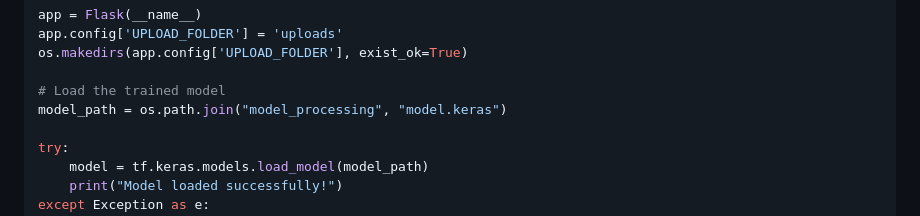
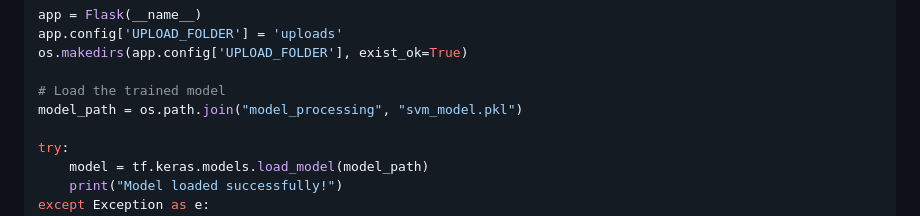
Before and after one commit to karanja22/Waste-Image-Classification-Hackathon-2025, a Markdown page: README.md, the part around the change. Drawn GitHub-style.

```diff
--- a/README.md
+++ b/README.md
@@ -330,7 +330,7 @@ app.config['UPLOAD_FOLDER'] = 'uploads'
 os.makedirs(app.config['UPLOAD_FOLDER'], exist_ok=True)
 
 # Load the trained model
-model_path = os.path.join("model_processing", "model.keras")
+model_path = os.path.join("model_processing", "svm_model.pkl")
 
 try:
     model = tf.keras.models.load_model(model_path)
```
